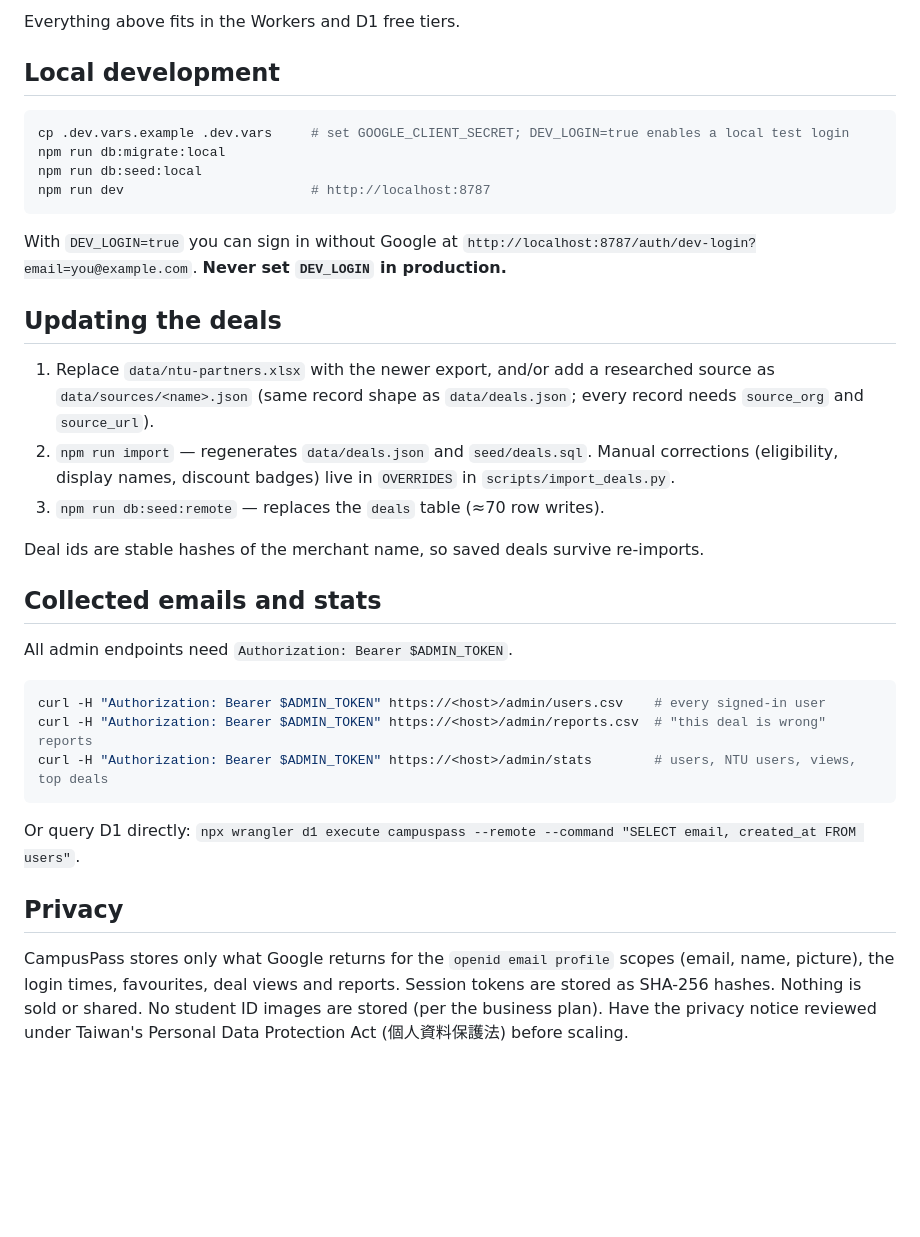
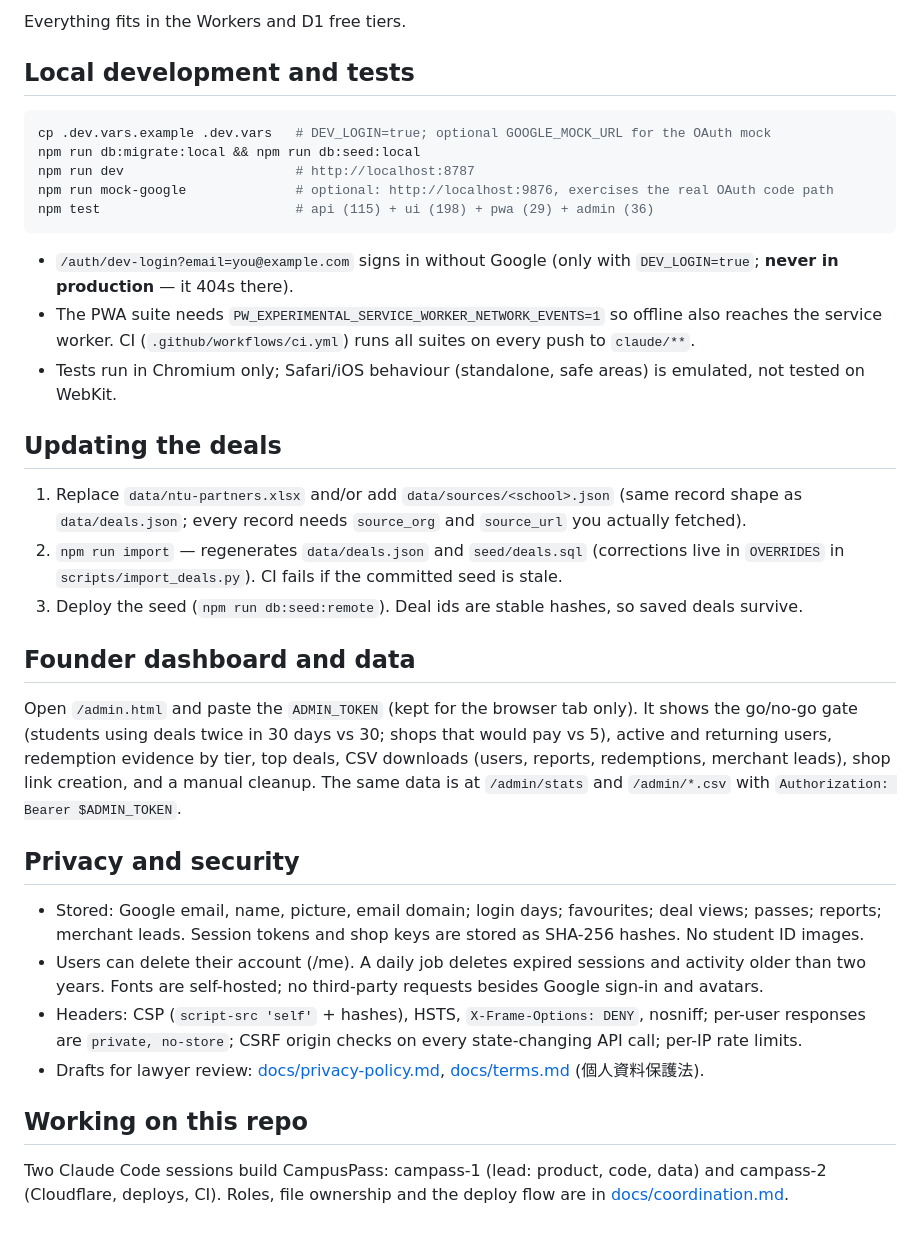
Before and after one commit to nikolasdoan/campass, a Markdown page: README.md, the part around one of its changes. Rendered like a GitHub page; blank space fills up the shorter version.

````diff
--- a/README.md
+++ b/README.md
@@ -66,45 +78,51 @@ npm run deploy                             # prints https://campuspass.<subdomai
 ```
 
-Everything above fits in the Workers and D1 free tiers.
+Everything fits in the Workers and D1 free tiers.
 
-## Local development
+## Local development and tests
 
 ```bash
-cp .dev.vars.example .dev.vars     # set GOOGLE_CLIENT_SECRET; DEV_LOGIN=true enables a local test login
-npm run db:migrate:local
-npm run db:seed:local
-npm run dev                        # http://localhost:8787
+cp .dev.vars.example .dev.vars   # DEV_LOGIN=true; optional GOOGLE_MOCK_URL for the OAuth mock
+npm run db:migrate:local && npm run db:seed:local
+npm run dev                      # http://localhost:8787
+npm run mock-google              # optional: http://localhost:9876, exercises the real OAuth code path
+npm test                         # api (115) + ui (198) + pwa (29) + admin (36)
 ```
 
-With `DEV_LOGIN=true` you can sign in without Google at
-`http://localhost:8787/auth/dev-login?email=you@example.com`. **Never set `DEV_LOGIN` in production.**
+- `/auth/dev-login?email=you@example.com` signs in without Google (only with `DEV_LOGIN=true`; **never
+  in production** — it 404s there).
+- The PWA suite needs `PW_EXPERIMENTAL_SERVICE_WORKER_NETWORK_EVENTS=1` so offline also reaches the
+  service worker. CI (`.github/workflows/ci.yml`) runs all suites on every push to `claude/**`.
+- Tests run in Chromium only; Safari/iOS behaviour (standalone, safe areas) is emulated, not tested on WebKit.
 
 ## Updating the deals
 
-1. Replace `data/ntu-partners.xlsx` with the newer export, and/or add a researched source as
-   `data/sources/<name>.json` (same record shape as `data/deals.json`; every record needs `source_org`
-   and `source_url`).
-2. `npm run import` — regenerates `data/deals.json` and `seed/deals.sql`. Manual corrections
-   (eligibility, display names, discount badges) live in `OVERRIDES` in `scripts/import_deals.py`.
-3. `npm run db:seed:remote` — replaces the `deals` table (≈70 row writes).
+1. Replace `data/ntu-partners.xlsx` and/or add `data/sources/<school>.json` (same record shape as
+   `data/deals.json`; every record needs `source_org` and `source_url` you actually fetched).
+2. `npm run import` — regenerates `data/deals.json` and `seed/deals.sql` (corrections live in `OVERRIDES`
+   in `scripts/import_deals.py`). CI fails if the committed seed is stale.
+3. Deploy the seed (`npm run db:seed:remote`). Deal ids are stable hashes, so saved deals survive.
 
-Deal ids are stable hashes of the merchant name, so saved deals survive re-imports.
+## Founder dashboard and data
 
-## Collected emails and stats
+Open `/admin.html` and paste the `ADMIN_TOKEN` (kept for the browser tab only). It shows the go/no-go gate
+(students using deals twice in 30 days vs 30; shops that would pay vs 5), active and returning users,
+redemption evidence by tier, top deals, CSV downloads (users, reports, redemptions, merchant leads), shop
+link creation, and a manual cleanup. The same data is at `/admin/stats` and `/admin/*.csv` with
+`Authorization: Bearer $ADMIN_TOKEN`.
 
-All admin endpoints need `Authorization: Bearer $ADMIN_TOKEN`.
+## Privacy and security
 
-```bash
-curl -H "Authorization: Bearer $ADMIN_TOKEN" https://<host>/admin/users.csv    # every signed-in user
-curl -H "Authorization: Bearer $ADMIN_TOKEN" https://<host>/admin/reports.csv  # "this deal is wrong" reports
-curl -H "Authorization: Bearer $ADMIN_TOKEN" https://<host>/admin/stats        # users, NTU users, views, top deals
-```
+- Stored: Google email, name, picture, email domain; login days; favourites; deal views; passes; reports;
+  merchant leads. Session tokens and shop keys are stored as SHA-256 hashes. No student ID images.
+- Users can delete their account (/me). A daily job deletes expired sessions and activity older than two
+  years. Fonts are self-hosted; no third-party requests besides Google sign-in and avatars.
+- Headers: CSP (`script-src 'self'` + hashes), HSTS, `X-Frame-Options: DENY`, nosniff; per-user responses
+  are `private, no-store`; CSRF origin checks on every state-changing API call; per-IP rate limits.
+- Drafts for lawyer review: [docs/privacy-policy.md](docs/privacy-policy.md), [docs/terms.md](docs/terms.md)
+  (個人資料保護法).
 
-Or query D1 directly: `npx wrangler d1 execute campuspass --remote --command "SELECT email, created_at FROM users"`.
+## Working on this repo
 
-## Privacy
-
-CampusPass stores only what Google returns for the `openid email profile` scopes (email, name, picture),
-the login times, favourites, deal views and reports. Session tokens are stored as SHA-256 hashes.
-Nothing is sold or shared. No student ID images are stored (per the business plan). Have the privacy
-notice reviewed under Taiwan's Personal Data Protection Act (個人資料保護法) before scaling.
+Two Claude Code sessions build CampusPass: campass-1 (lead: product, code, data) and campass-2 (Cloudflare,
+deploys, CI). Roles, file ownership and the deploy flow are in [docs/coordination.md](docs/coordination.md).
````
Also changed, not shown: other parts of README.md (+51 -39 lines).
